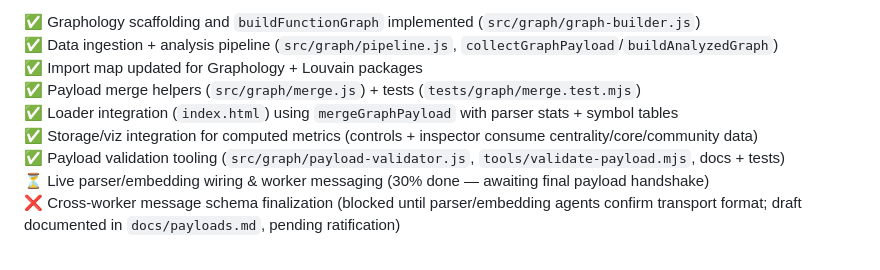
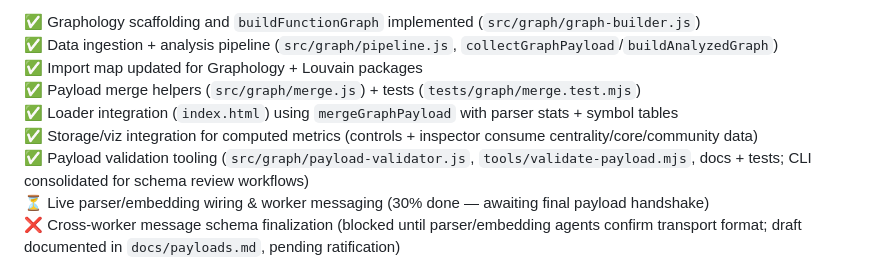
Before and after one commit to yuan-cloud/helios, a Markdown page: PLAN.md, the part around the change printed below. GitHub-like rendering.

```diff
--- a/PLAN.md
+++ b/PLAN.md
@@ -152,7 +152,7 @@ Tree-sitter's query DSL lets you capture these nodes robustly.
 ✅ Payload merge helpers (`src/graph/merge.js`) + tests (`tests/graph/merge.test.mjs`)
 ✅ Loader integration (`index.html`) using `mergeGraphPayload` with parser stats + symbol tables
 ✅ Storage/viz integration for computed metrics (controls + inspector consume centrality/core/community data)
-✅ Payload validation tooling (`src/graph/payload-validator.js`, `tools/validate-payload.mjs`, docs + tests)
+✅ Payload validation tooling (`src/graph/payload-validator.js`, `tools/validate-payload.mjs`, docs + tests; CLI consolidated for schema review workflows)
 ⏳ Live parser/embedding wiring & worker messaging (30% done — awaiting final payload handshake)
 ❌ Cross-worker message schema finalization (blocked until parser/embedding agents confirm transport format; draft documented in `docs/payloads.md`, pending ratification)
 
```
Also changed, not shown: other parts of PLAN.md (+1 -1 lines).
